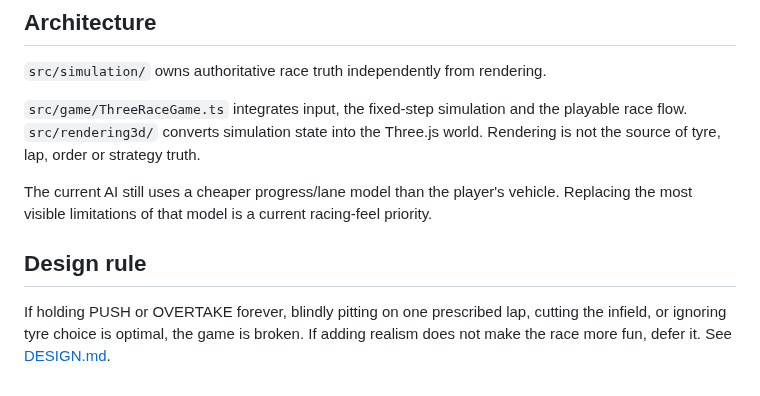
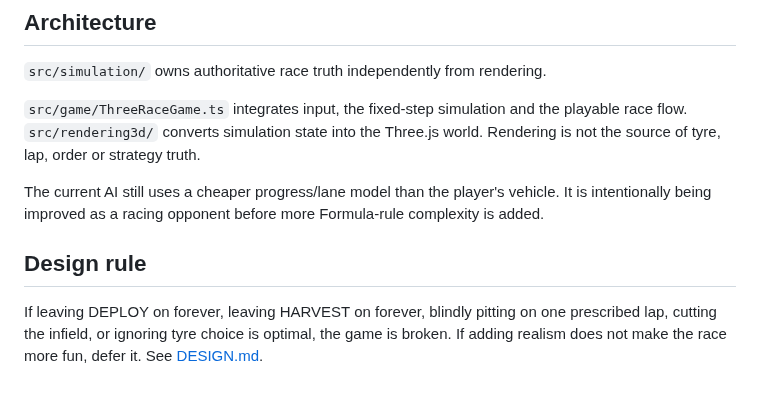
Before and after one commit to OozeMoush/pitwall-racer, a Markdown page: README.md, the part around one of its changes. Drawn GitHub-style.

```diff
--- a/README.md
+++ b/README.md
@@ -84,8 +80,8 @@ CI runs the same test/build verification on pull requests. Automated tests are g
 
 `src/game/ThreeRaceGame.ts` integrates input, the fixed-step simulation and the playable race flow. `src/rendering3d/` converts simulation state into the Three.js world. Rendering is not the source of tyre, lap, order or strategy truth.
 
-The current AI still uses a cheaper progress/lane model than the player's vehicle. Replacing the most visible limitations of that model is a current racing-feel priority.
+The current AI still uses a cheaper progress/lane model than the player's vehicle. It is intentionally being improved as a racing opponent before more Formula-rule complexity is added.
 
 ## Design rule
 
-If holding PUSH or OVERTAKE forever, blindly pitting on one prescribed lap, cutting the infield, or ignoring tyre choice is optimal, the game is broken. If adding realism does not make the race more fun, defer it. See [DESIGN.md](./DESIGN.md).
+If leaving DEPLOY on forever, leaving HARVEST on forever, blindly pitting on one prescribed lap, cutting the infield, or ignoring tyre choice is optimal, the game is broken. If adding realism does not make the race more fun, defer it. See [DESIGN.md](./DESIGN.md).
```
Also changed, not shown: other parts of README.md (+27 -31 lines).
